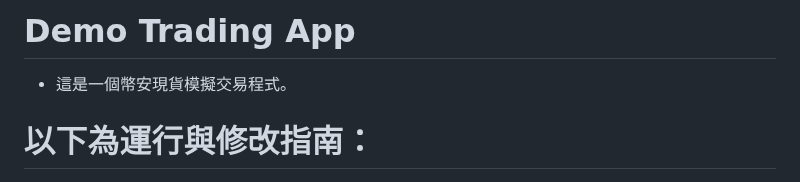
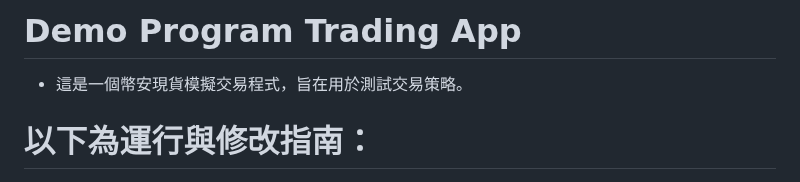
Before and after one commit to tsoichinghin/demo_trading_app, a Markdown page: README.md, the part around the change. GitHub-like rendering.

```diff
--- a/README.md
+++ b/README.md
@@ -1,5 +1,5 @@
-# Demo Trading App
-- 這是一個幣安現貨模擬交易程式。
+# Demo Program Trading App
+- 這是一個幣安現貨模擬交易程式，旨在用於測試交易策略。
 
 # 以下為運行與修改指南：
 
```
